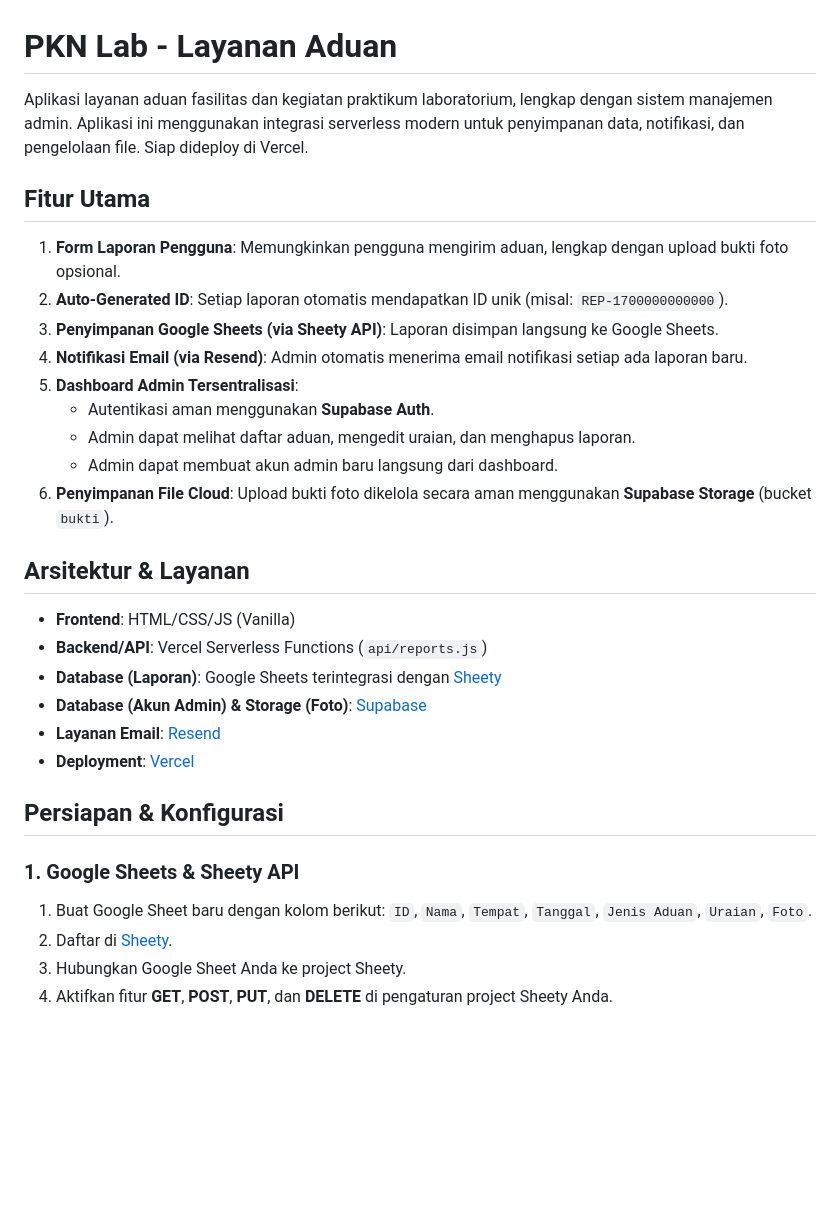
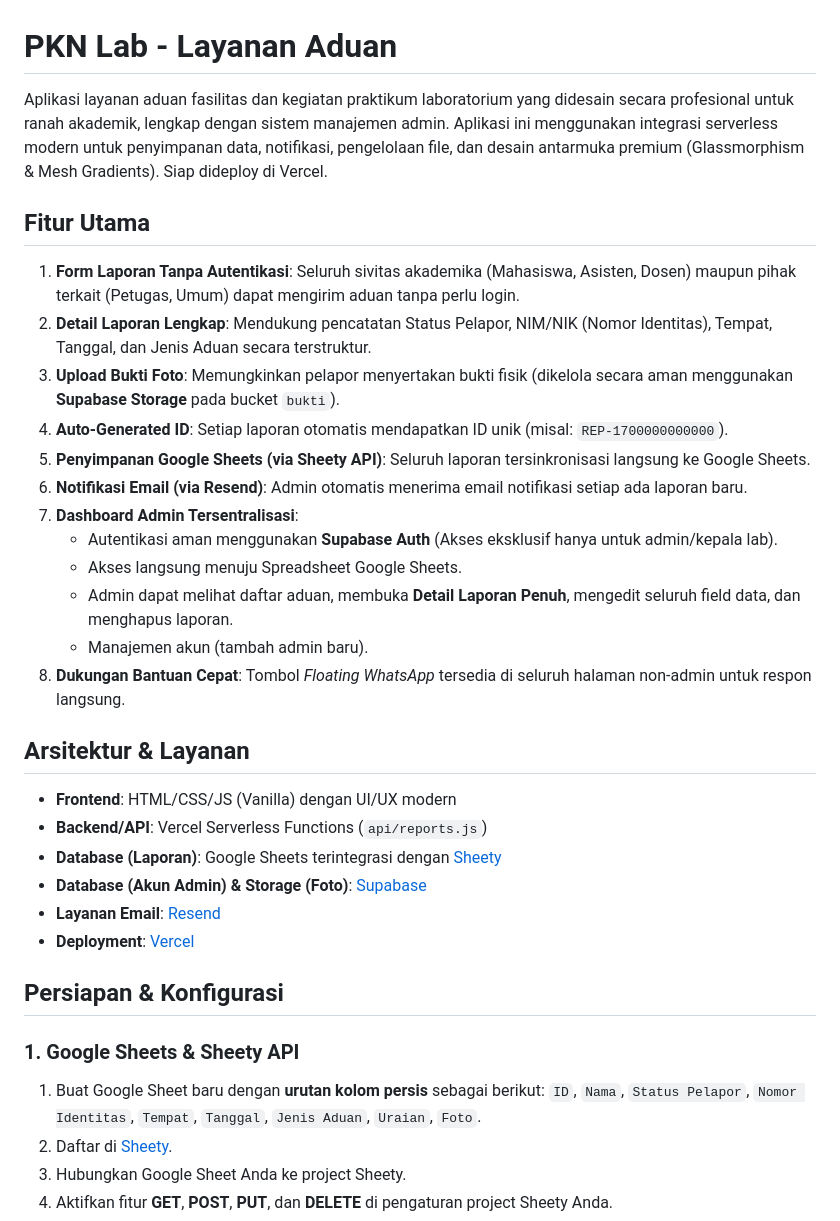
Before and after one commit to NarendraRangga/PKN_Lab, a Markdown page: README.md, the part around the change. Drawn GitHub-style; blank space fills up the shorter version.

Commit message:
Update README to reflect all recent architecture and feature changes

```diff
--- a/README.md
+++ b/README.md
@@ -1,22 +1,25 @@
 # PKN Lab - Layanan Aduan
 
-Aplikasi layanan aduan fasilitas dan kegiatan praktikum laboratorium, lengkap dengan sistem manajemen admin. Aplikasi ini menggunakan integrasi serverless modern untuk penyimpanan data, notifikasi, dan pengelolaan file. Siap dideploy di Vercel.
+Aplikasi layanan aduan fasilitas dan kegiatan praktikum laboratorium yang didesain secara profesional untuk ranah akademik, lengkap dengan sistem manajemen admin. Aplikasi ini menggunakan integrasi serverless modern untuk penyimpanan data, notifikasi, pengelolaan file, dan desain antarmuka premium (Glassmorphism & Mesh Gradients). Siap dideploy di Vercel.
 
 ## Fitur Utama
 
-1. **Form Laporan Pengguna**: Memungkinkan pengguna mengirim aduan, lengkap dengan upload bukti foto opsional.
-2. **Auto-Generated ID**: Setiap laporan otomatis mendapatkan ID unik (misal: `REP-1700000000000`).
-3. **Penyimpanan Google Sheets (via Sheety API)**: Laporan disimpan langsung ke Google Sheets.
-4. **Notifikasi Email (via Resend)**: Admin otomatis menerima email notifikasi setiap ada laporan baru.
-5. **Dashboard Admin Tersentralisasi**:
-   - Autentikasi aman menggunakan **Supabase Auth**.
-   - Admin dapat melihat daftar aduan, mengedit uraian, dan menghapus laporan.
-   - Admin dapat membuat akun admin baru langsung dari dashboard.
-6. **Penyimpanan File Cloud**: Upload bukti foto dikelola secara aman menggunakan **Supabase Storage** (bucket `bukti`).
+1. **Form Laporan Tanpa Autentikasi**: Seluruh sivitas akademika (Mahasiswa, Asisten, Dosen) maupun pihak terkait (Petugas, Umum) dapat mengirim aduan tanpa perlu login.
+2. **Detail Laporan Lengkap**: Mendukung pencatatan Status Pelapor, NIM/NIK (Nomor Identitas), Tempat, Tanggal, dan Jenis Aduan secara terstruktur.
+3. **Upload Bukti Foto**: Memungkinkan pelapor menyertakan bukti fisik (dikelola secara aman menggunakan **Supabase Storage** pada bucket `bukti`).
+4. **Auto-Generated ID**: Setiap laporan otomatis mendapatkan ID unik (misal: `REP-1700000000000`).
+5. **Penyimpanan Google Sheets (via Sheety API)**: Seluruh laporan tersinkronisasi langsung ke Google Sheets.
+6. **Notifikasi Email (via Resend)**: Admin otomatis menerima email notifikasi setiap ada laporan baru.
+7. **Dashboard Admin Tersentralisasi**:
+   - Autentikasi aman menggunakan **Supabase Auth** (Akses eksklusif hanya untuk admin/kepala lab).
+   - Akses langsung menuju Spreadsheet Google Sheets.
+   - Admin dapat melihat daftar aduan, membuka **Detail Laporan Penuh**, mengedit seluruh field data, dan menghapus laporan.
+   - Manajemen akun (tambah admin baru).
+8. **Dukungan Bantuan Cepat**: Tombol *Floating WhatsApp* tersedia di seluruh halaman non-admin untuk respon langsung.
 
 ## Arsitektur & Layanan
 
-- **Frontend**: HTML/CSS/JS (Vanilla)
+- **Frontend**: HTML/CSS/JS (Vanilla) dengan UI/UX modern
 - **Backend/API**: Vercel Serverless Functions (`api/reports.js`)
 - **Database (Laporan)**: Google Sheets terintegrasi dengan [Sheety](https://sheety.co)
 - **Database (Akun Admin) & Storage (Foto)**: [Supabase](https://supabase.com/)
@@ -26,7 +29,7 @@ Aplikasi layanan aduan fasilitas dan kegiatan praktikum laboratorium, lengkap de
 ## Persiapan & Konfigurasi
 
 ### 1. Google Sheets & Sheety API
-1. Buat Google Sheet baru dengan kolom berikut: `ID`, `Nama`, `Tempat`, `Tanggal`, `Jenis Aduan`, `Uraian`, `Foto`.
+1. Buat Google Sheet baru dengan **urutan kolom persis** sebagai berikut: `ID`, `Nama`, `Status Pelapor`, `Nomor Identitas`, `Tempat`, `Tanggal`, `Jenis Aduan`, `Uraian`, `Foto`.
 2. Daftar di [Sheety](https://sheety.co).
 3. Hubungkan Google Sheet Anda ke project Sheety.
 4. Aktifkan fitur **GET**, **POST**, **PUT**, dan **DELETE** di pengaturan project Sheety Anda.
```
